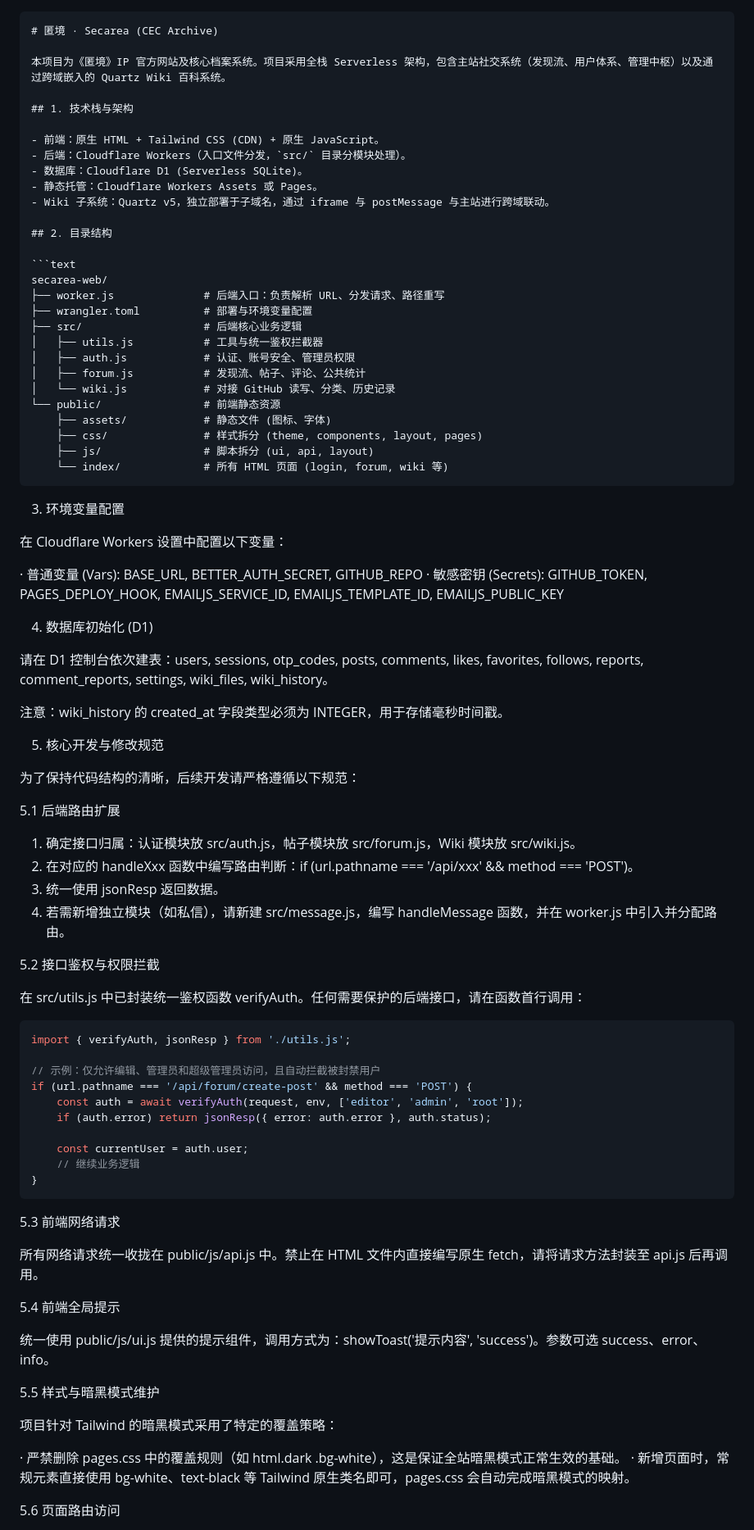
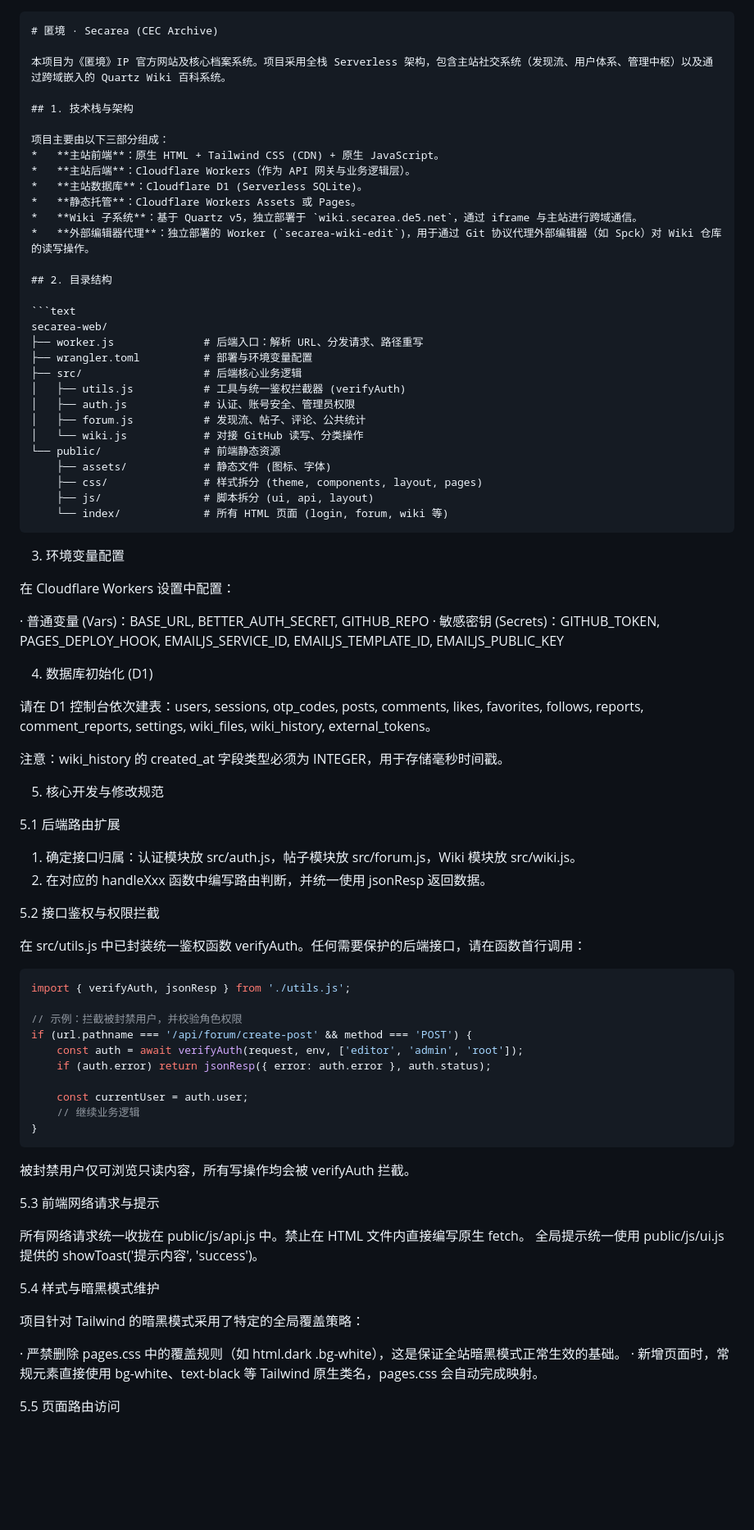
Before and after one commit to Reozar-Lab/secarea-web, a Markdown page: README.md, the part around one of its changes. Shown at 82% size. GitHub-like rendering; blank space fills up the shorter version.

````diff
--- a/README.md
+++ b/README.md
@@ -1,3 +1,4 @@
+
 ```markdown
 # 匿境 · Secarea (CEC Archive)
 
@@ -5,23 +6,25 @@
 
 ## 1. 技术栈与架构
 
-- 前端：原生 HTML + Tailwind CSS (CDN) + 原生 JavaScript。
-- 后端：Cloudflare Workers（入口文件分发，`src/` 目录分模块处理）。
-- 数据库：Cloudflare D1 (Serverless SQLite)。
-- 静态托管：Cloudflare Workers Assets 或 Pages。
-- Wiki 子系统：Quartz v5，独立部署于子域名，通过 iframe 与 postMessage 与主站进行跨域联动。
+项目主要由以下三部分组成：
+*   **主站前端**：原生 HTML + Tailwind CSS (CDN) + 原生 JavaScript。
+*   **主站后端**：Cloudflare Workers（作为 API 网关与业务逻辑层）。
+*   **主站数据库**：Cloudflare D1 (Serverless SQLite)。
+*   **静态托管**：Cloudflare Workers Assets 或 Pages。
+*   **Wiki 子系统**：基于 Quartz v5，独立部署于 `wiki.secarea.de5.net`，通过 iframe 与主站进行跨域通信。
+*   **外部编辑器代理**：独立部署的 Worker (`secarea-wiki-edit`)，用于通过 Git 协议代理外部编辑器（如 Spck）对 Wiki 仓库的读写操作。
 
 ## 2. 目录结构
 
 ```text
 secarea-web/
-├── worker.js              # 后端入口：负责解析 URL、分发请求、路径重写
+├── worker.js              # 后端入口：解析 URL、分发请求、路径重写
 ├── wrangler.toml          # 部署与环境变量配置
 ├── src/                   # 后端核心业务逻辑
-│   ├── utils.js           # 工具与统一鉴权拦截器
+│   ├── utils.js           # 工具与统一鉴权拦截器 (verifyAuth)
 │   ├── auth.js            # 认证、账号安全、管理员权限
 │   ├── forum.js           # 发现流、帖子、评论、公共统计
-│   └── wiki.js            # 对接 GitHub 读写、分类、历史记录
+│   └── wiki.js            # 对接 GitHub 读写、分类操作
 └── public/                # 前端静态资源
     ├── assets/            # 静态文件 (图标、字体)
     ├── css/               # 样式拆分 (theme, components, layout, pages)
@@ -31,27 +34,23 @@ secarea-web/
 
 3. 环境变量配置
 
-在 Cloudflare Workers 设置中配置以下变量：
+在 Cloudflare Workers 设置中配置：
 
-· 普通变量 (Vars): BASE_URL, BETTER_AUTH_SECRET, GITHUB_REPO
-· 敏感密钥 (Secrets): GITHUB_TOKEN, PAGES_DEPLOY_HOOK, EMAILJS_SERVICE_ID, EMAILJS_TEMPLATE_ID, EMAILJS_PUBLIC_KEY
+· 普通变量 (Vars)：BASE_URL, BETTER_AUTH_SECRET, GITHUB_REPO
+· 敏感密钥 (Secrets)：GITHUB_TOKEN, PAGES_DEPLOY_HOOK, EMAILJS_SERVICE_ID, EMAILJS_TEMPLATE_ID, EMAILJS_PUBLIC_KEY
 
 4. 数据库初始化 (D1)
 
-请在 D1 控制台依次建表：users, sessions, otp_codes, posts, comments, likes, favorites, follows, reports, comment_reports, settings, wiki_files, wiki_history。
+请在 D1 控制台依次建表：users, sessions, otp_codes, posts, comments, likes, favorites, follows, reports, comment_reports, settings, wiki_files, wiki_history, external_tokens。
 
 注意：wiki_history 的 created_at 字段类型必须为 INTEGER，用于存储毫秒时间戳。
 
 5. 核心开发与修改规范
 
-为了保持代码结构的清晰，后续开发请严格遵循以下规范：
-
 5.1 后端路由扩展
 
 1. 确定接口归属：认证模块放 src/auth.js，帖子模块放 src/forum.js，Wiki 模块放 src/wiki.js。
-2. 在对应的 handleXxx 函数中编写路由判断：if (url.pathname === '/api/xxx' && method === 'POST')。
-3. 统一使用 jsonResp 返回数据。
-4. 若需新增独立模块（如私信），请新建 src/message.js，编写 handleMessage 函数，并在 worker.js 中引入并分配路由。
+2. 在对应的 handleXxx 函数中编写路由判断，并统一使用 jsonResp 返回数据。
 
 5.2 接口鉴权与权限拦截
 
@@ -60,7 +59,7 @@ secarea-web/
 ```javascript
 import { verifyAuth, jsonResp } from './utils.js';
 
-// 示例：仅允许编辑、管理员和超级管理员访问，且自动拦截被封禁用户
+// 示例：拦截被封禁用户，并校验角色权限
 if (url.pathname === '/api/forum/create-post' && method === 'POST') {
     const auth = await verifyAuth(request, env, ['editor', 'admin', 'root']);
     if (auth.error) return jsonResp({ error: auth.error }, auth.status);
@@ -70,20 +69,19 @@ if (url.pathname === '/api/forum/create-post' && method === 'POST') {
 }
 ```
 
-5.3 前端网络请求
+被封禁用户仅可浏览只读内容，所有写操作均会被 verifyAuth 拦截。
 
-所有网络请求统一收拢在 public/js/api.js 中。禁止在 HTML 文件内直接编写原生 fetch，请将请求方法封装至 api.js 后再调用。
+5.3 前端网络请求与提示
 
-5.4 前端全局提示
+所有网络请求统一收拢在 public/js/api.js 中。禁止在 HTML 文件内直接编写原生 fetch。
+全局提示统一使用 public/js/ui.js 提供的 showToast('提示内容', 'success')。
 
-统一使用 public/js/ui.js 提供的提示组件，调用方式为：showToast('提示内容', 'success')。参数可选 success、error、info。
+5.4 样式与暗黑模式维护
 
-5.5 样式与暗黑模式维护
-
-项目针对 Tailwind 的暗黑模式采用了特定的覆盖策略：
+项目针对 Tailwind 的暗黑模式采用了特定的全局覆盖策略：
 
 · 严禁删除 pages.css 中的覆盖规则（如 html.dark .bg-white），这是保证全站暗黑模式正常生效的基础。
-· 新增页面时，常规元素直接使用 bg-white、text-black 等 Tailwind 原生类名即可，pages.css 会自动完成暗黑模式的映射。
+· 新增页面时，常规元素直接使用 bg-white、text-black 等 Tailwind 原生类名，pages.css 会自动完成映射。
 
-5.6 页面路由访问
+5.5 页面路由访问
 
````
Also changed, not shown: other parts of README.md (+17 -17 lines).
